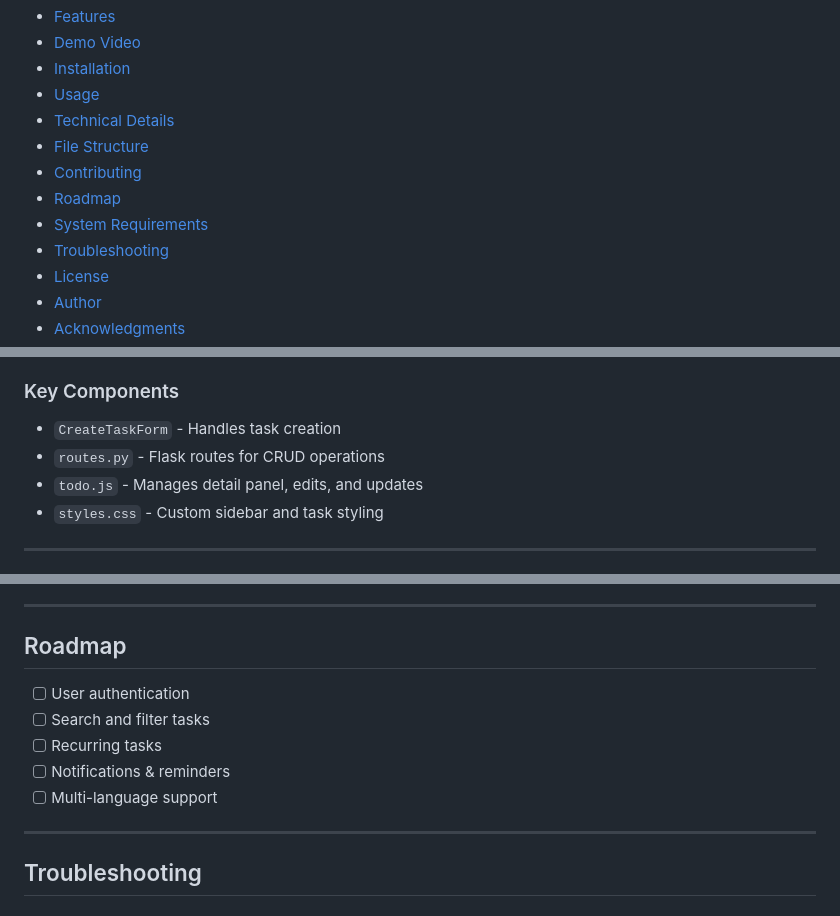
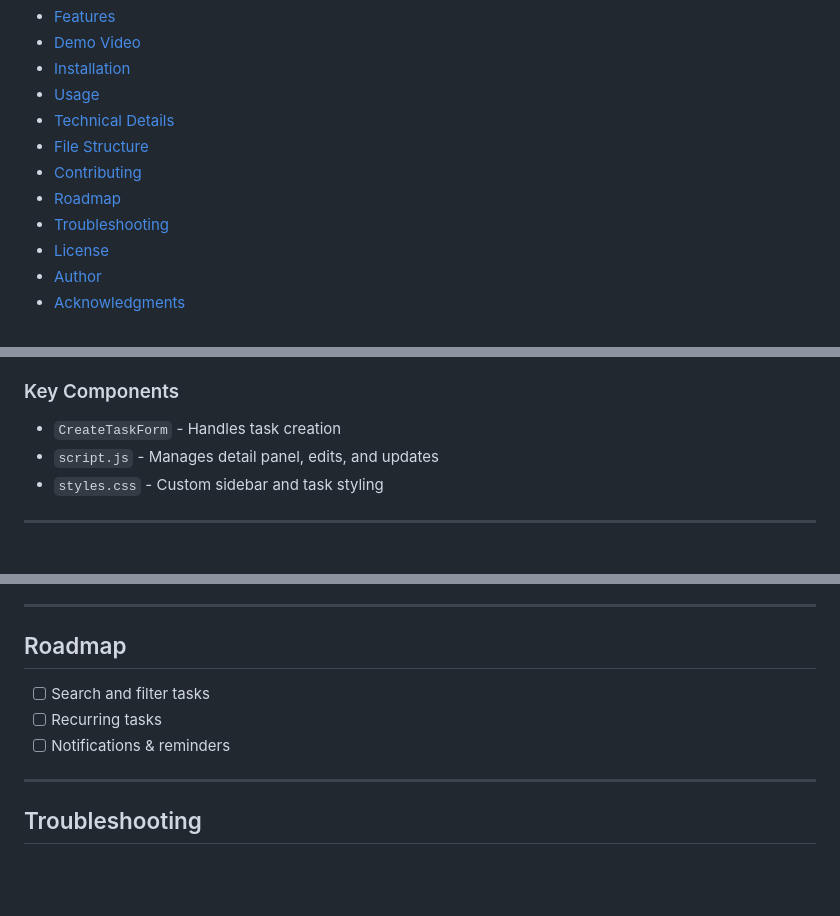
Before and after one commit to vidhun05/To-Do, a Markdown page: README.md, 3 parts joined by grey strips. GitHub-like rendering; blank space fills up the shorter version.

```diff
--- a/README.md
+++ b/README.md
@@ -20,7 +20,6 @@ Easily manage tasks, subtasks, deadlines, and priorities with a clean, responsiv
 * [File Structure](#file-structure)
 * [Contributing](#contributing)
 * [Roadmap](#roadmap)
-* [System Requirements](#system-requirements)
 * [Troubleshooting](#troubleshooting)
 * [License](#license)
 * [Author](#author)
@@ -113,8 +112,7 @@ flask run
 ### Key Components
 
 * `CreateTaskForm` - Handles task creation
-* `routes.py` - Flask routes for CRUD operations
-* `todo.js` - Manages detail panel, edits, and updates
+* `script.js` - Manages detail panel, edits, and updates
 * `styles.css` - Custom sidebar and task styling
 
 ---
@@ -158,11 +156,9 @@ Contributions are welcome!
 
 ## Roadmap
 
-* [ ] User authentication
 * [ ] Search and filter tasks
 * [ ] Recurring tasks
 * [ ] Notifications & reminders
-* [ ] Multi-language support
 
 ---
 
```
Also changed, not shown: other parts of README.md (+0 -2 lines).
